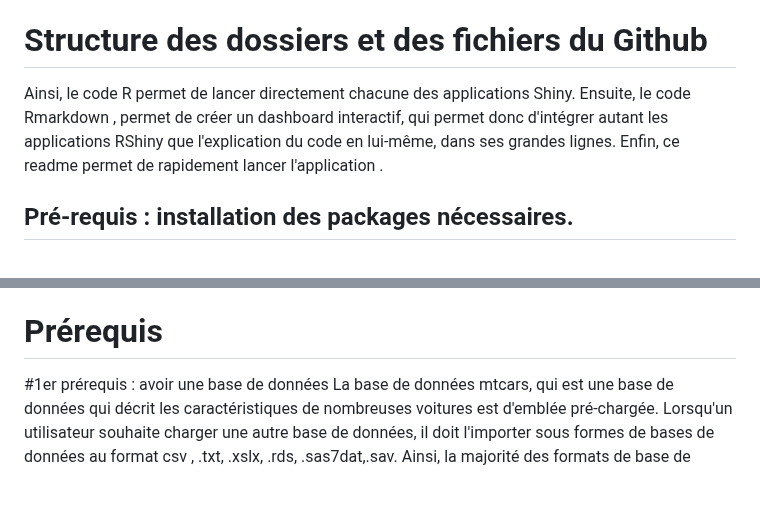
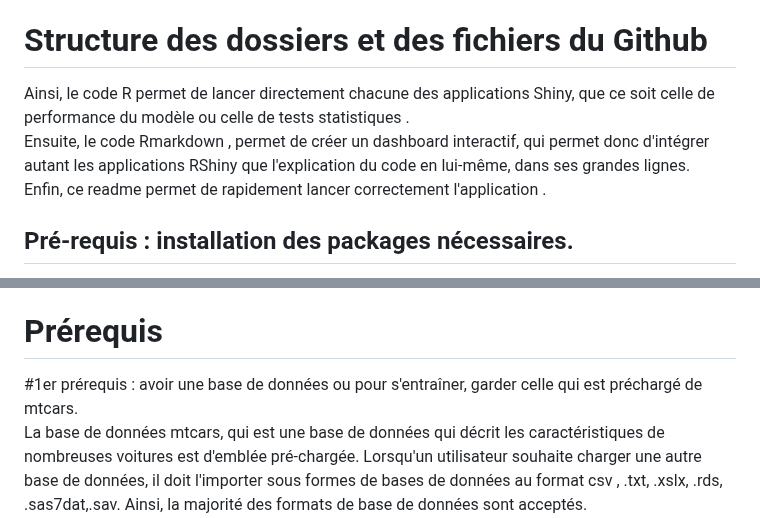
Before and after one commit to gregroudoudou/M1-Programmation-, a Markdown page: README.md, 2 parts joined by grey strips. GitHub-like rendering; blank space fills up the shorter version.

```diff
--- a/README.md
+++ b/README.md
@@ -5,8 +6,8 @@ Ce dossier a pour but de permettre de lancer une application qui va automatiser
 # Structure des dossiers et des fichiers du Github
 
-Ainsi, le code R permet de lancer directement chacune des applications Shiny.
-Ensuite, le code Rmarkdown , permet de créer un dashboard interactif, qui permet donc d'intégrer autant les applications RShiny que l'explication du code en lui-même, dans ses grandes lignes.
-Enfin, ce readme permet de rapidement lancer l'application .
+Ainsi, le code R permet de lancer directement chacune des applications Shiny, que ce soit celle de performance du modèle ou celle de tests statistiques . <br>
+Ensuite, le code Rmarkdown , permet de créer un dashboard interactif, qui permet donc d'intégrer autant les applications RShiny que l'explication du code en lui-même, dans ses grandes lignes. <br>
+Enfin, ce readme permet de rapidement lancer correctement l'application .
 
 ## Pré-requis : installation des packages nécessaires.
 Le 1er pré-requis est d'avoir la version de Rstudio la plus récente, ainsi que les packages nécessaires, rappelés ci-dessous.
@@ -135,7 +136,8 @@ Il sera présenté le 14 Janvier 2025.
 
 
 # Prérequis
-#1er prérequis : avoir une  base de données
+#1er prérequis : avoir une  base de données ou pour s'entraîner, garder celle qui est préchargé de mtcars.
+<br>
 La base de données mtcars, qui est une base de données qui décrit les caractéristiques de nombreuses voitures est d'emblée pré-chargée.
 Lorsqu'un utilisateur souhaite charger une autre base de données, il doit l'importer sous formes de bases de données au format csv , .txt, .xslx, .rds, .sas7dat,.sav. Ainsi, la majorité des formats de base de données sont acceptés.
 
```
Also changed, not shown: other parts of README.md (+2 -1 lines).
